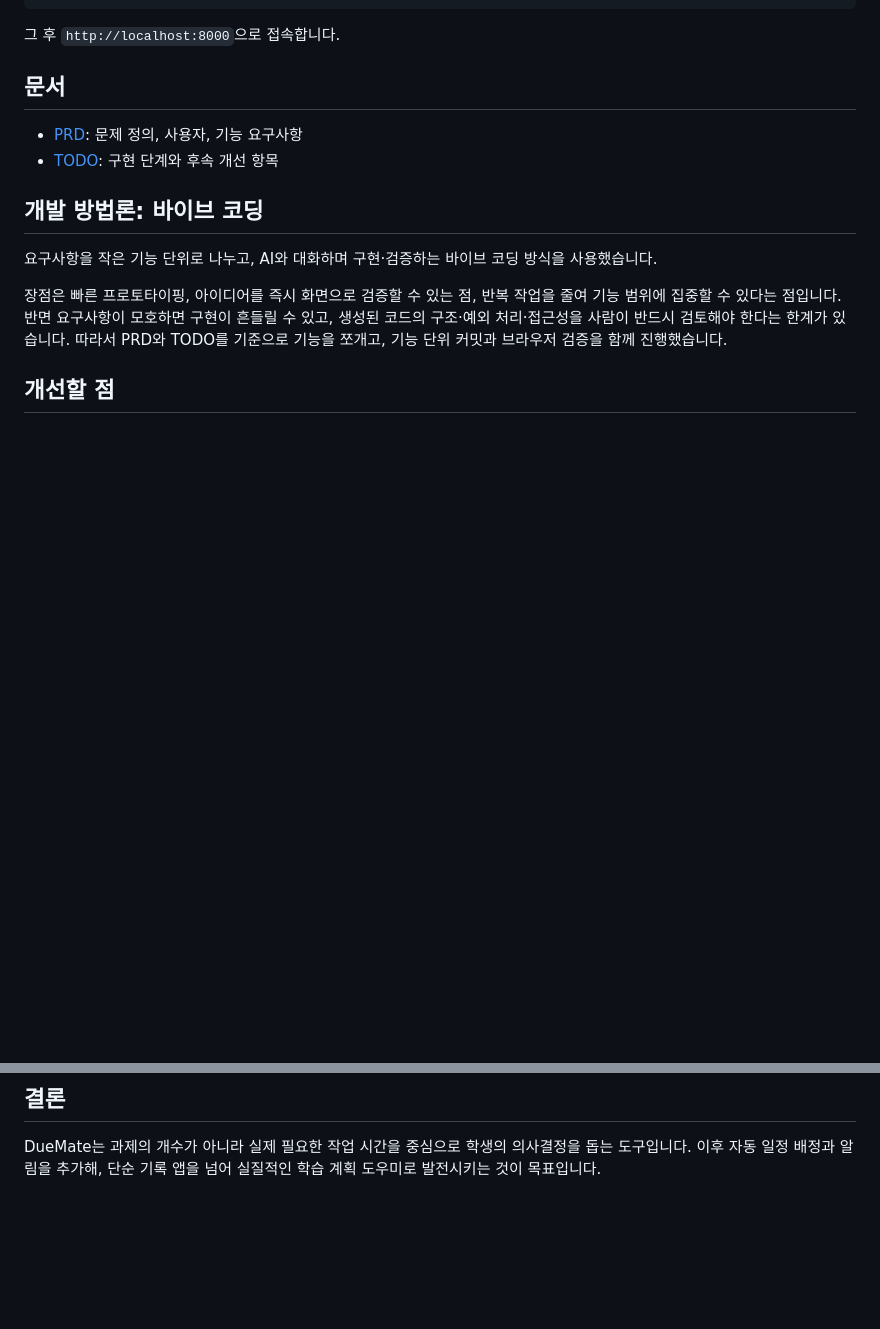
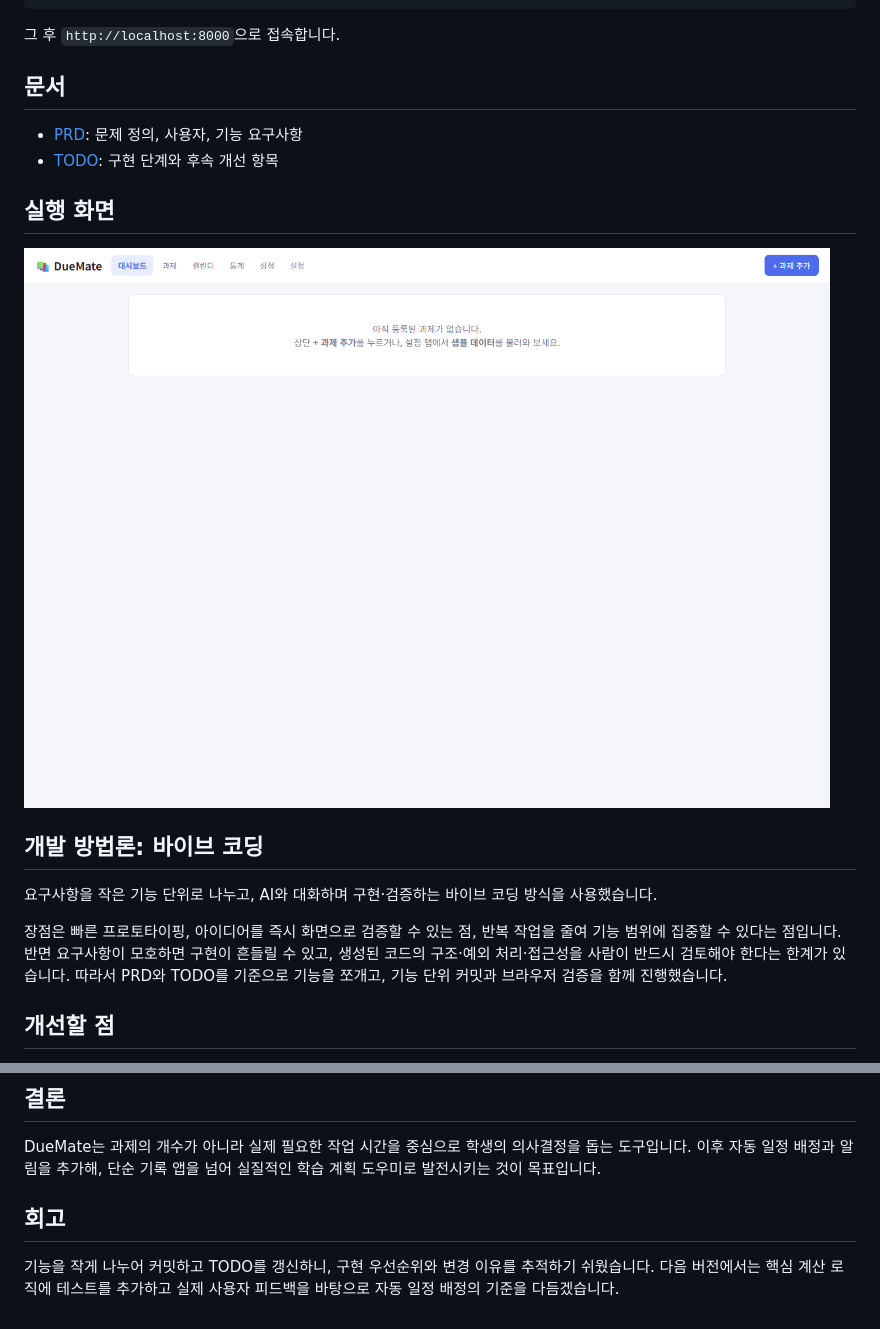
Before and after one commit to yejineea/DueMate, a Markdown page: README.md, 2 parts joined by grey strips. Rendered like a GitHub page; pictures changed too: docs/images/dashboard.png (added); blank space fills up the shorter version.

Commit message:
docs: README 스크린샷 및 회고 추가

```diff
--- a/README.md
+++ b/README.md
@@ -30,6 +30,10 @@ python -m http.server 8000
 - [PRD](docs/PRD.md): 문제 정의, 사용자, 기능 요구사항
 - [TODO](docs/TODO.md): 구현 단계와 후속 개선 항목
 
+## 실행 화면
+
+![DueMate 대시보드](docs/images/dashboard.png)
+
 ## 개발 방법론: 바이브 코딩
 
 요구사항을 작은 기능 단위로 나누고, AI와 대화하며 구현·검증하는 바이브 코딩 방식을 사용했습니다.
@@ -47,3 +51,7 @@ python -m http.server 8000
 ## 결론
 
 DueMate는 과제의 개수가 아니라 실제 필요한 작업 시간을 중심으로 학생의 의사결정을 돕는 도구입니다. 이후 자동 일정 배정과 알림을 추가해, 단순 기록 앱을 넘어 실질적인 학습 계획 도우미로 발전시키는 것이 목표입니다.
+
+## 회고
+
+기능을 작게 나누어 커밋하고 TODO를 갱신하니, 구현 우선순위와 변경 이유를 추적하기 쉬웠습니다. 다음 버전에서는 핵심 계산 로직에 테스트를 추가하고 실제 사용자 피드백을 바탕으로 자동 일정 배정의 기준을 다듬겠습니다.
```
